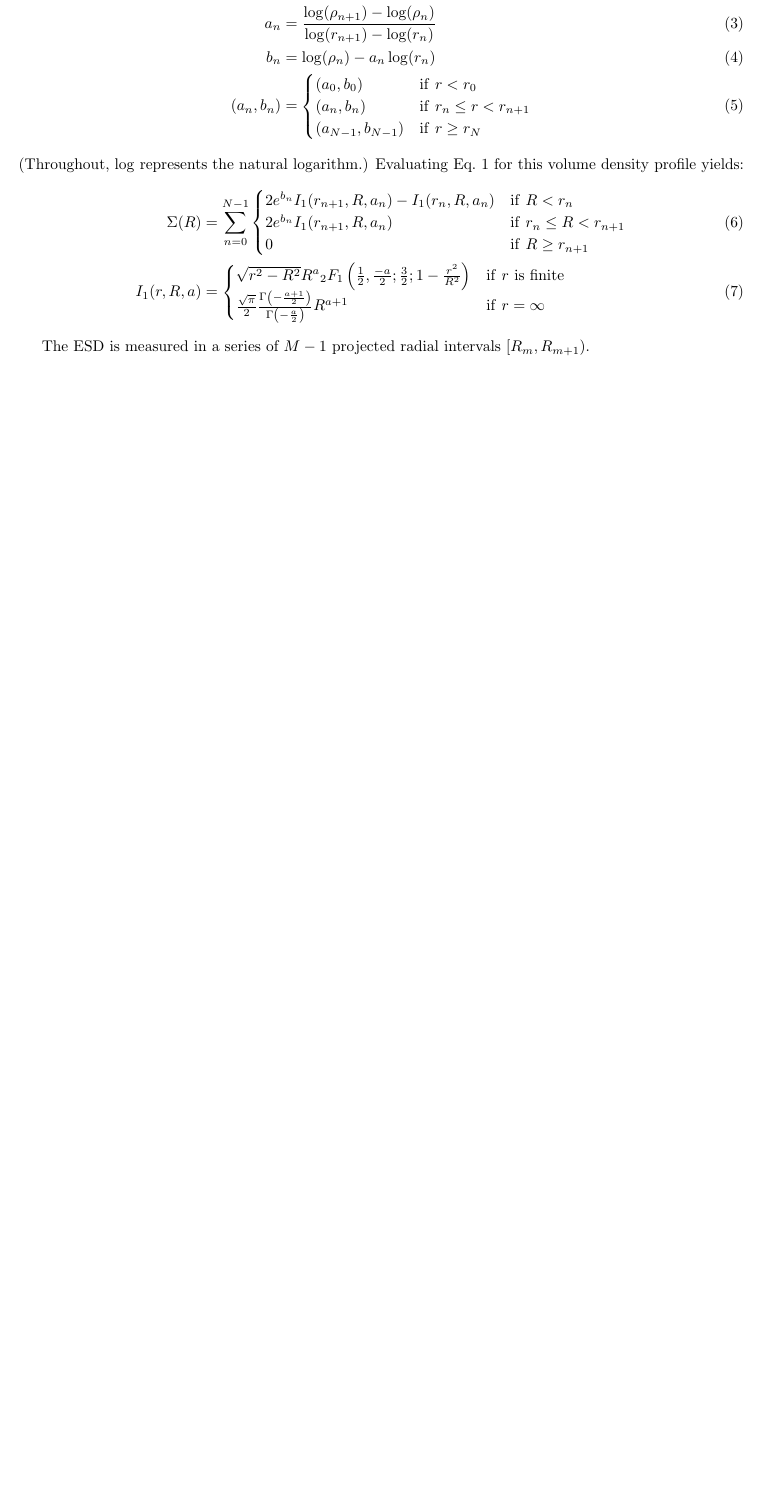
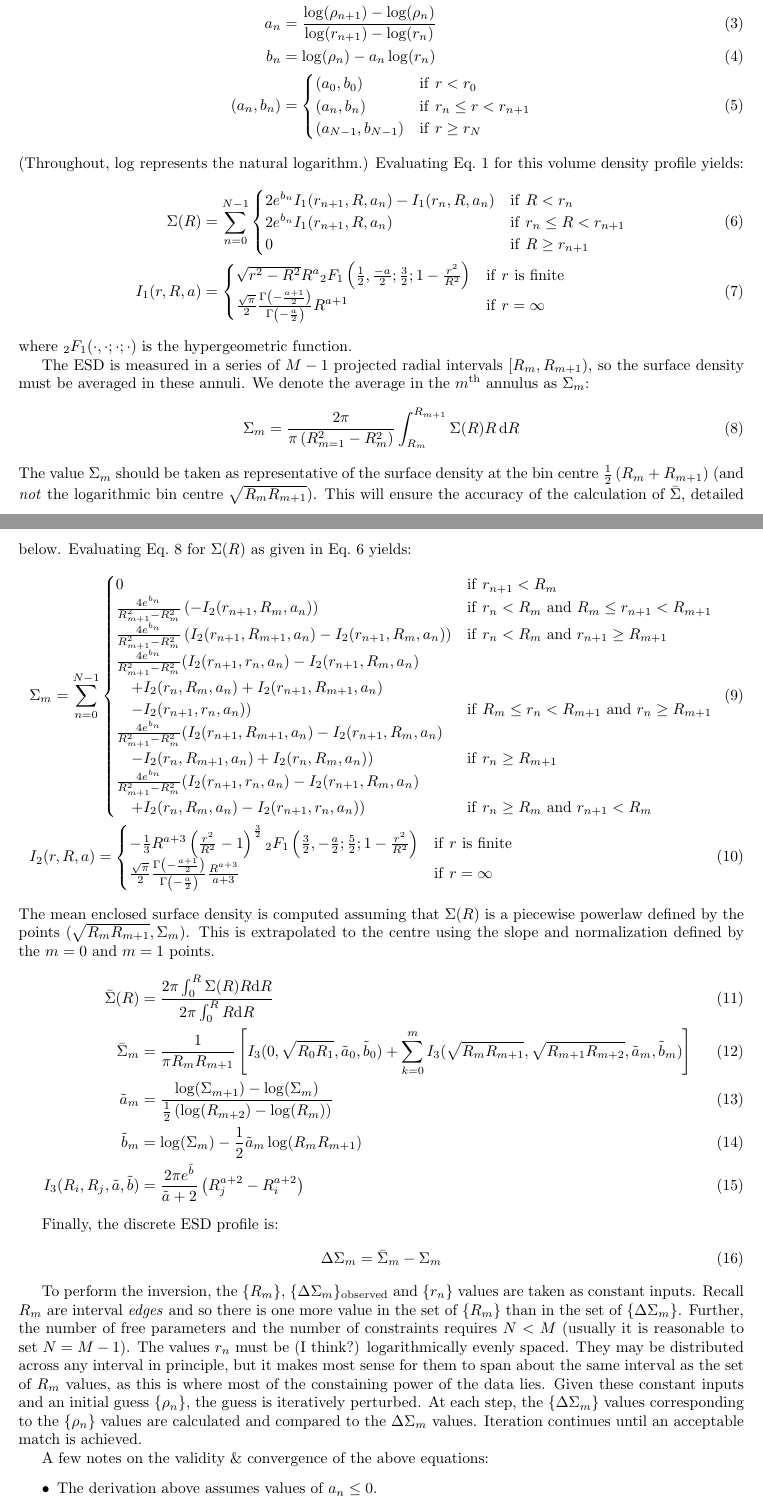
Before and after one commit to kyleaoman/deproject, a LaTeX document (docs/docs.tex): part of the page before the commit and two parts of pages 1 and 2 of 3 after it, the two joined at a grey line, cut so that both start at the same text, the shorter picture padded with empty space. Compiled offline with pdfLaTeX.

Commit message:
Initial draft of writeup of equations.

```diff
--- a/docs/docs.tex
+++ b/docs/docs.tex
@@ -28,12 +28,53 @@ We assume a piecewise powerlaw volume density profile defined over a set of $N-1
     2e^{b_n}I_1(r_{n+1}, R, a_n) - I_1(r_n, R, a_n) & {\rm if}\ R < r_n\\
     2e^{b_n}I_1(r_{n+1}, R, a_n) & {\rm if}\ r_n \leq R < r_{n+1}\\
     0 & {\rm if}\ R \geq r_{n+1}\\
-  \end{cases}\\
+  \end{cases} \label{eq-Sigma-discrete}\\
   I_1(r, R, a) &=
   \begin{cases}
     \sqrt{r^2-R^2}R^a{}_2F_1\left(\frac{1}{2},\frac{-a}{2};\frac{3}{2};1-\frac{r^2}{R^2}\right) & {\rm if}\ r\ {\rm is}\ {\rm finite}\\
     \frac{\sqrt{\pi}}{2}\frac{\Gamma\left(-\frac{a+1}{2}\right)}{\Gamma\left(-\frac{a}{2}\right)}R^{a+1} & {\rm if}\ r = \infty
   \end{cases}
 \end{align}
+where ${}_2F_1(\cdot,\cdot;\cdot;\cdot)$ is the hypergeometric function.
 
-The ESD is measured in a series of $M-1$ projected radial intervals $[R_m, R_{m+1})$.
+The ESD is measured in a series of $M-1$ projected radial intervals $[R_m, R_{m+1})$, so the surface density must be averaged in these annuli. We denote the average in the $m^{\rm th}$ annulus as $\Sigma_m$:
+\begin{align}
+  \Sigma_m &= \frac{2\pi}{\pi\left(R_{m=1}^2-R_m^2\right)}\int_{R_m}^{R_{m+1}}\Sigma(R)R\,{\rm d}R \label{eq-Sigmam}
+\end{align}
+The value $\Sigma_m$ should be taken as representative of the surface density at the bin centre $\frac{1}{2}\left(R_m+R_{m+1}\right)$ (and \emph{not} the logarithmic bin centre $\sqrt{R_mR_{m+1}}$). This will ensure the accuracy of the calculation of $\bar{\Sigma}$, detailed below. Evaluating Eq.~\ref{eq-Sigmam} for $\Sigma(R)$ as given in Eq.~\ref{eq-Sigma-discrete} yields:
+\begin{align}
+  &\Sigma_m = \sum_{n=0}^{N-1}
+  \begin{cases}
+    0 & {\rm if}\ r_{n+1} < R_m\\
+    \frac{4e^{b_n}}{R_{m+1}^2-R_m^2} \left(-I_2(r_{n+1},R_m,a_n)\right) & {\rm if}\ r_n < R_m\ {\rm and}\ R_m \leq r_{n+1} < R_{m+1}\\
+    \frac{4e^{b_n}}{R_{m+1}^2-R_m^2} \left(I_2(r_{n+1},R_{m+1},a_n)-I_2(r_{n+1},R_m,a_n)\right) & {\rm if}\ r_n < R_m\ {\rm and}\ r_{n+1} \geq R_{m+1}\\
+    \frac{4e^{b_n}}{R_{m+1}^2-R_m^2} (I_2(r_{n+1},r_n,a_n)-I_2(r_{n+1},R_m,a_n)\\ \quad +I_2(r_n,R_m,a_n)+I_2(r_{n+1},R_{m+1},a_n)\\ \quad -I_2(r_{n+1},r_n,a_n)) & {\rm if}\ R_m \leq r_n < R_{m+1}\ {\rm and}\ r_n \geq R_{m+1}\\
+    \frac{4e^{b_n}}{R_{m+1}^2-R_m^2} (I_2(r_{n+1},R_{m+1},a_n)-I_2(r_{n+1},R_m,a_n)\\ \quad -I_2(r_n,R_{m+1},a_n)+I_2(r_n,R_m,a_n)) & {\rm if}\ r_n \geq R_{m+1}\\
+    \frac{4e^{b_n}}{R_{m+1}^2-R_m^2} (I_2(r_{n+1},r_n,a_n)-I_2(r_{n+1},R_m,a_n)\\ \quad +I_2(r_n,R_m,a_n)-I_2(r_{n+1},r_n,a_n)) & {\rm if}\ r_n \geq R_m\ {\rm and}\ r_{n+1} < R_m\\
+  \end{cases}\\
+  &I_2(r,R,a) =
+  \begin{cases}
+    -\frac{1}{3}R^{a+3}\left(\frac{r^2}{R^2}-1\right)^{\frac{3}{2}}{}_2F_1\left(\frac{3}{2},-\frac{a}{2};\frac{5}{2};1-\frac{r^2}{R^2}\right) & {\rm if}\ r\ {\rm is}\ {\rm finite}\\
+    \frac{\sqrt{\pi}}{2}\frac{\Gamma\left(-\frac{a+1}{2}\right)}{\Gamma\left(-\frac{a}{2}\right)}\frac{R^{a+3}}{a+3} & {\rm if}\ r=\infty
+  \end{cases}
+\end{align}
+The mean enclosed surface density is computed assuming that $\Sigma(R)$ is a piecewise powerlaw defined by the points $(\sqrt{R_mR_{m+1}}, \Sigma_m)$. This is extrapolated to the centre using the slope and normalization defined by the $m=0$ and $m=1$ points.
+\begin{align}
+  \bar{\Sigma}(R) &= \frac{2\pi\int_0^R\Sigma(R)R{\rm d}R}{2\pi\int_0^RR{\rm d}R}\\
+  \bar{\Sigma}_m &= \frac{1}{\pi R_mR_{m+1}}\left[I_3(0, \sqrt{R_0R_1}, \tilde{a}_0, \tilde{b}_0) + \sum_{k=0}^m I_3(\sqrt{R_mR_{m+1}},\sqrt{R_{m+1}R_{m+2}}, \tilde{a}_m, \tilde{b}_m)\right]\label{eq-barSigmam}\\
+  \tilde{a}_m &= \frac{\log(\Sigma_{m+1})-\log(\Sigma_m)}{\frac{1}{2}\left(\log(R_{m+2})-\log(R_m)\right)}\\
+  \tilde{b}_m &= \log(\Sigma_m) - \frac{1}{2}\tilde{a}_m\log(R_mR_{m+1})\\
+  I_3(R_i,R_j,\tilde{a},\tilde{b}) &= \frac{2\pi e^{\tilde{b}}}{\tilde{a}+2}\left(R_j^{a+2} - R_i^{a+2}\right)
+\end{align}
+
+Finally, the discrete ESD profile is:
+\begin{align}
+  \Delta\Sigma_m &= \bar{\Sigma}_m - \Sigma_m
+\end{align}
+
+To perform the inversion, the $\{R_m\}$, $\{\Delta\Sigma_m\}_{\rm observed}$ and $\{r_n\}$ values are taken as constant inputs. Recall $R_m$ are interval \emph{edges} and so there is one more value in the set of $\{R_m\}$ than in the set of $\{\Delta\Sigma_m\}$. Further, the number of free parameters and the number of constraints requires $N < M$ (usually it is reasonable to set $N=M-1$). The values $r_n$ must be (I think?) logarithmically evenly spaced. They may be distributed across any interval in principle, but it makes most sense for them to span about the same interval as the set of ${R_m}$ values, as this is where most of the constaining power of the data lies. Given these constant inputs and an initial guess $\{\rho_n\}$, the guess is iteratively perturbed. At each step, the $\{\Delta\Sigma_m\}$ values corresponding to the $\{\rho_n\}$ values are calculated and compared to the ${\Delta\Sigma_m}$ values. Iteration continues until an acceptable match is achieved.
+
+A few notes on the validity \& convergence of the above equations:
+\begin{itemize}
+  \item The derivation above assumes values of $a_n \leq 0$.
+  \item Values of $a_n \leq -5$ seem to cause problems. So far this is an empirical observation, not sure if this is a quirk of the numerical evaluation of the functions or if it breaks the limits of validity of some equation.
```
Also changed, not shown: docs/docs.pdf, docs/docs.tex (8 more changed lines), 3 other files.
